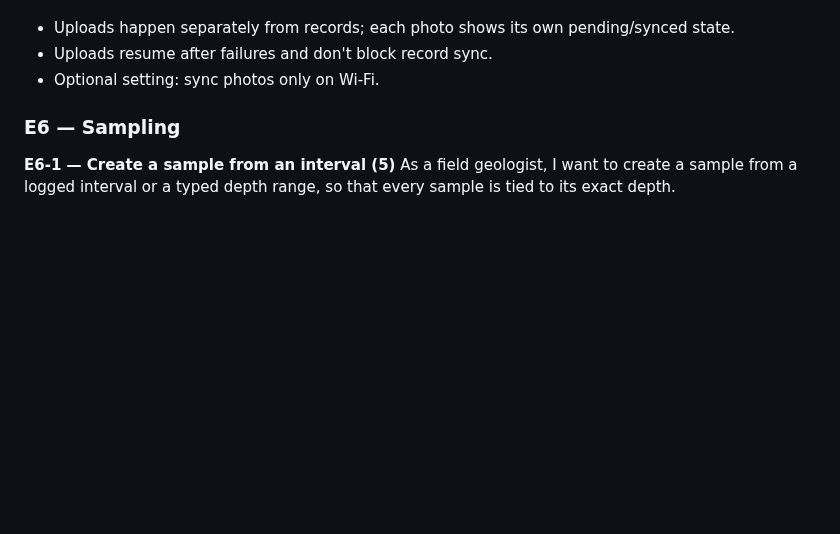
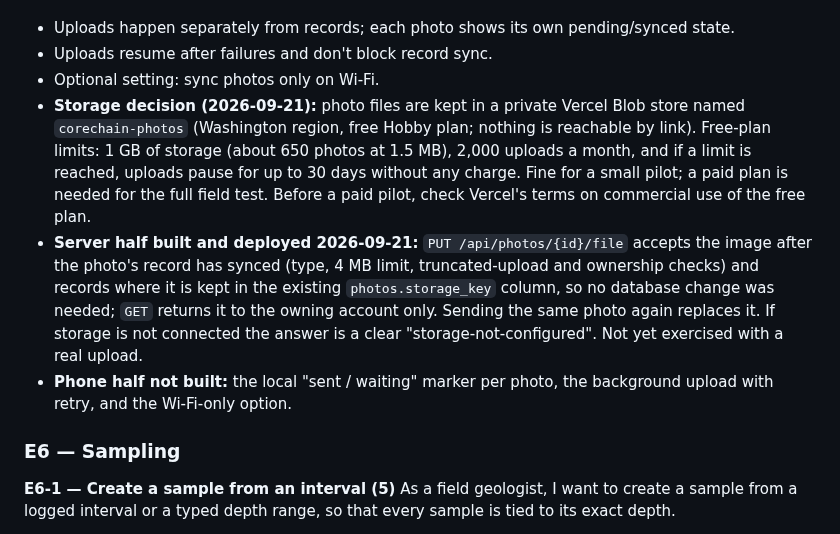
Before and after one commit to jjtzoo/CoreChain, a Markdown page: docs/product/corechain-mobile-mvp-scrum-plan.md, the part around the change. Drawn GitHub-style; blank space fills up the shorter version.

Commit message:
docs: record the photo storage decision, limits and the server half of E5-3
Co-Authored-By: Claude Sonnet 5 <noreply@anthropic.com>

```diff
--- a/docs/product/corechain-mobile-mvp-scrum-plan.md
+++ b/docs/product/corechain-mobile-mvp-scrum-plan.md
@@ -363,6 +363,9 @@ As a field geologist, I want photos to upload when I'm connected, so that they'r
 - Uploads happen separately from records; each photo shows its own pending/synced state.
 - Uploads resume after failures and don't block record sync.
 - Optional setting: sync photos only on Wi-Fi.
+- **Storage decision (2026-09-21):** photo files are kept in a private Vercel Blob store named `corechain-photos` (Washington region, free Hobby plan; nothing is reachable by link). Free-plan limits: 1 GB of storage (about 650 photos at 1.5 MB), 2,000 uploads a month, and if a limit is reached, uploads pause for up to 30 days without any charge. Fine for a small pilot; a paid plan is needed for the full field test. Before a paid pilot, check Vercel's terms on commercial use of the free plan.
+- **Server half built and deployed 2026-09-21:** `PUT /api/photos/{id}/file` accepts the image after the photo's record has synced (type, 4 MB limit, truncated-upload and ownership checks) and records where it is kept in the existing `photos.storage_key` column, so no database change was needed; `GET` returns it to the owning account only. Sending the same photo again replaces it. If storage is not connected the answer is a clear "storage-not-configured". Not yet exercised with a real upload.
+- **Phone half not built:** the local "sent / waiting" marker per photo, the background upload with retry, and the Wi-Fi-only option.
 
 ### E6 — Sampling
 
```
